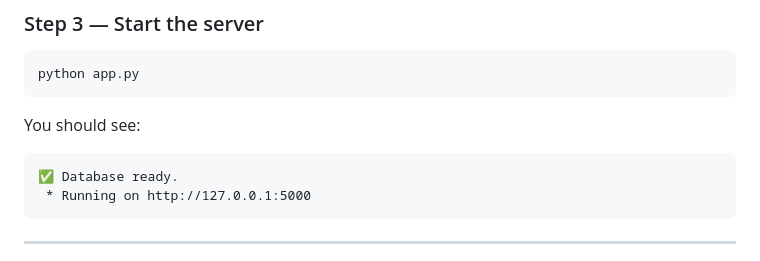
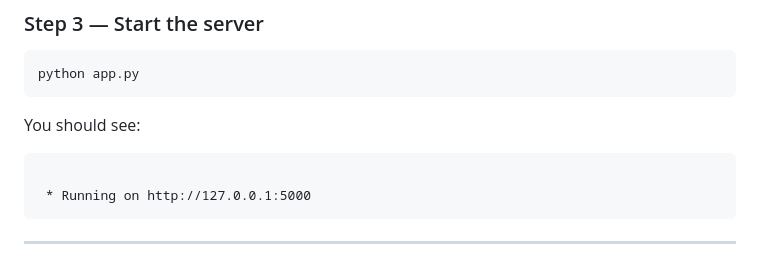
Before and after one commit to Kiyo11-ctr/nust_venue_booking, a Markdown page: README.md, the part around the change. GitHub-like rendering.

Commit message:
Fix formatting in README for database message

````diff
--- a/README.md
+++ b/README.md
@@ -47,7 +47,7 @@ python app.py
 ```
 You should see:
 ```
-✅ Database ready.
+
  * Running on http://127.0.0.1:5000
 ```
 
````
